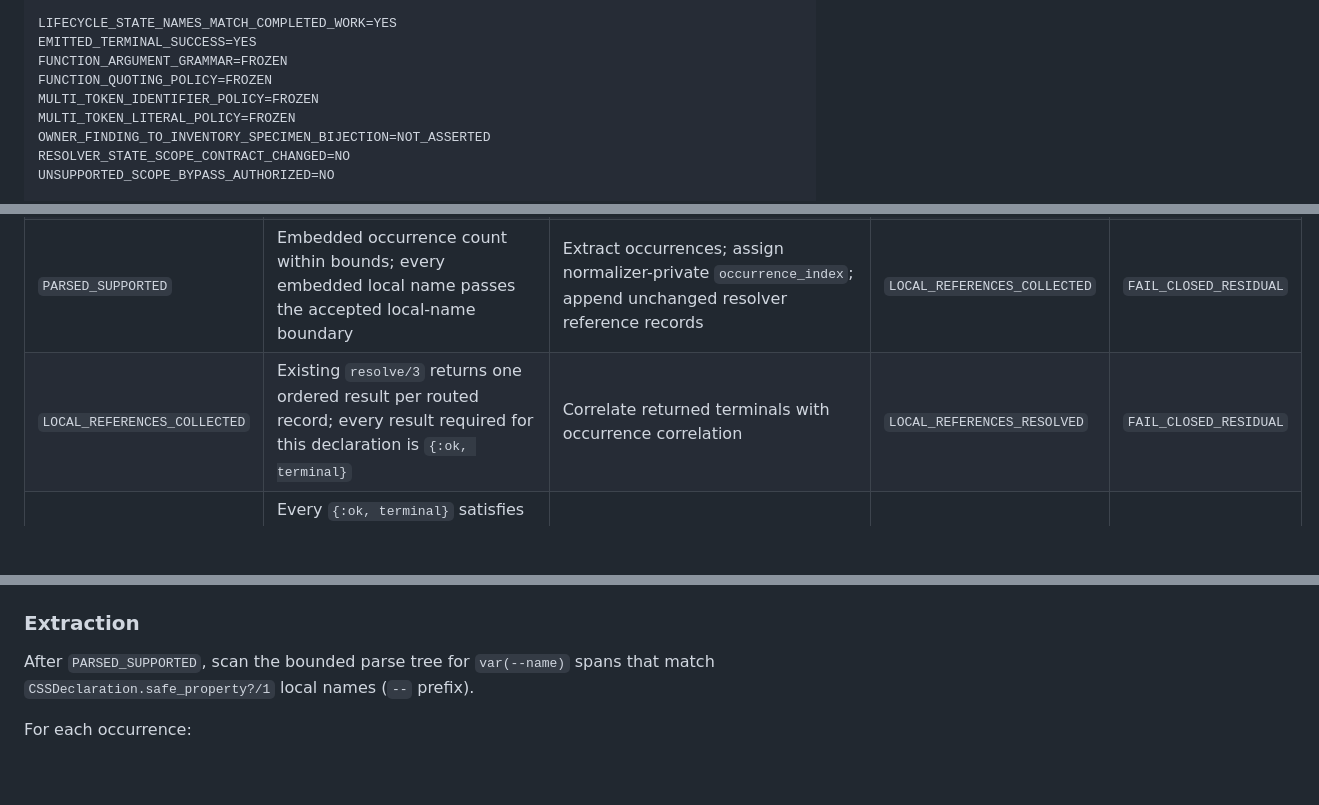
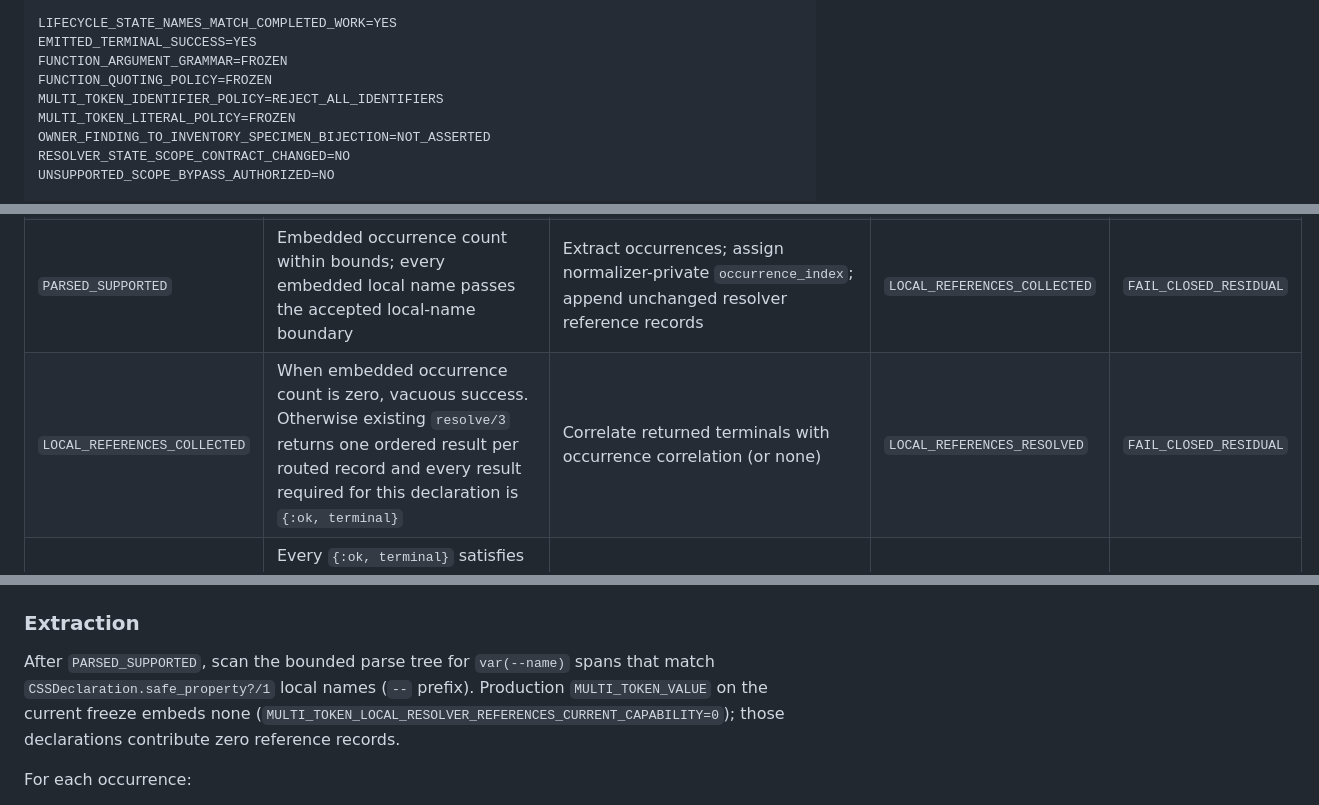
Before and after one commit to JCSchoeman96/LiveFrames, a Markdown page: docs/development/bounded_compound_css_value_authority.md, 3 parts joined by grey strips. GitHub-like rendering; blank space fills up the shorter version.

```diff
--- a/docs/development/bounded_compound_css_value_authority.md
+++ b/docs/development/bounded_compound_css_value_authority.md
@@ -92,7 +99,7 @@ LIFECYCLE_STATE_NAMES_MATCH_COMPLETED_WORK=YES
 EMITTED_TERMINAL_SUCCESS=YES
 FUNCTION_ARGUMENT_GRAMMAR=FROZEN
 FUNCTION_QUOTING_POLICY=FROZEN
-MULTI_TOKEN_IDENTIFIER_POLICY=FROZEN
+MULTI_TOKEN_IDENTIFIER_POLICY=REJECT_ALL_IDENTIFIERS
 MULTI_TOKEN_LITERAL_POLICY=FROZEN
 OWNER_FINDING_TO_INVENTORY_SPECIMEN_BIJECTION=NOT_ASSERTED
 RESOLVER_STATE_SCOPE_CONTRACT_CHANGED=NO
@@ -243,7 +250,7 @@ State names denote **completed work**. `EMITTED` is terminal success.
 | `DISCOVERED` | Value is not an exact direct `var(--name)`; byte length ≤ `MAX_COMPOUND_VALUE_BYTES`; exactly one frozen compound production matches disjoint rules (2)–(4) | Attach the matching production identity | `GRAMMAR_CLASSIFIED` | `FAIL_CLOSED_RESIDUAL` |
 | `GRAMMAR_CLASSIFIED` | Selected production parses within all frozen production bounds | Build private bounded parse representation | `PARSED_SUPPORTED` | `FAIL_CLOSED_RESIDUAL` |
 | `PARSED_SUPPORTED` | Embedded occurrence count within bounds; every embedded local name passes the accepted local-name boundary | Extract occurrences; assign normalizer-private `occurrence_index`; append unchanged resolver reference records | `LOCAL_REFERENCES_COLLECTED` | `FAIL_CLOSED_RESIDUAL` |
-| `LOCAL_REFERENCES_COLLECTED` | Existing `resolve/3` returns one ordered result per routed record; every result required for this declaration is `{:ok, terminal}` | Correlate returned terminals with occurrence correlation | `LOCAL_REFERENCES_RESOLVED` | `FAIL_CLOSED_RESIDUAL` |
+| `LOCAL_REFERENCES_COLLECTED` | When embedded occurrence count is zero, vacuous success. Otherwise existing `resolve/3` returns one ordered result per routed record and every result required for this declaration is `{:ok, terminal}` | Correlate returned terminals with occurrence correlation (or none) | `LOCAL_REFERENCES_RESOLVED` | `FAIL_CLOSED_RESIDUAL` |
 | `LOCAL_REFERENCES_RESOLVED` | Every `{:ok, terminal}` satisfies that occurrence's frozen `SLOT_GRAMMAR`; deterministic substitution succeeds within `MAX_RECONSTRUCTED_TERMINAL_BYTES` | Substitute validated terminals into the private parse representation | `TERMINAL_RECONSTRUCTED` | `FAIL_CLOSED_RESIDUAL` |
 | `TERMINAL_RECONSTRUCTED` | Reconstructed value satisfies the **same production identity** as `GRAMMAR_CLASSIFIED` under that production's frozen **resolved-form** grammar; no `var(` remains; byte/token/depth limits hold; `CSSDeclaration` accepts on `:source_resolver` without generic `var()`/`calc()` value classification | Hold bounded literal declaration candidate (`COMPOUND_SUCCESS_STYLE_KIND=LITERAL`) | `CSS_REVALIDATED` | `FAIL_CLOSED_RESIDUAL` |
 | `CSS_REVALIDATED` | All declarations in the selector rule pass existing whole-rule atomicity | Emit normalized style as existing literal `StyleValue` (no `VariableAuthority` reentry) | `EMITTED` | `FAIL_CLOSED_RESIDUAL` |
@@ -565,6 +582,9 @@ resolved-form production attached at `GRAMMAR_CLASSIFIED`.
 
 After `PARSED_SUPPORTED`, scan the bounded parse tree for `var(--name)` spans
 that match `CSSDeclaration.safe_property?/1` local names (`--` prefix).
+Production `MULTI_TOKEN_VALUE` on the current freeze embeds none
+(`MULTI_TOKEN_LOCAL_RESOLVER_REFERENCES_CURRENT_CAPABILITY=0`); those
+declarations contribute zero reference records.
 
 For each occurrence:
 
```
Also changed, not shown: other parts of docs/development/bounded_compound_css_value_authority.md (+52 -35 lines).
